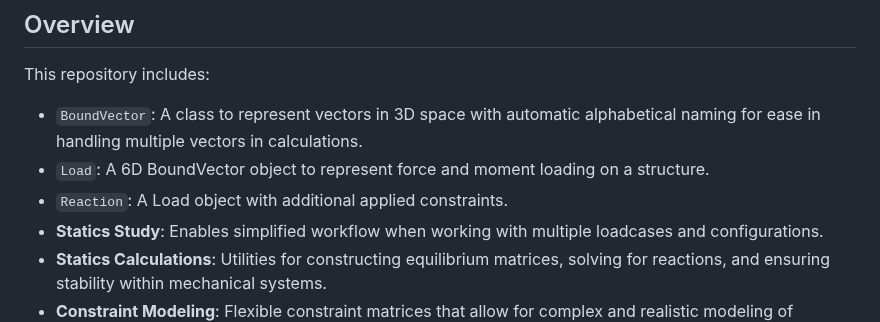
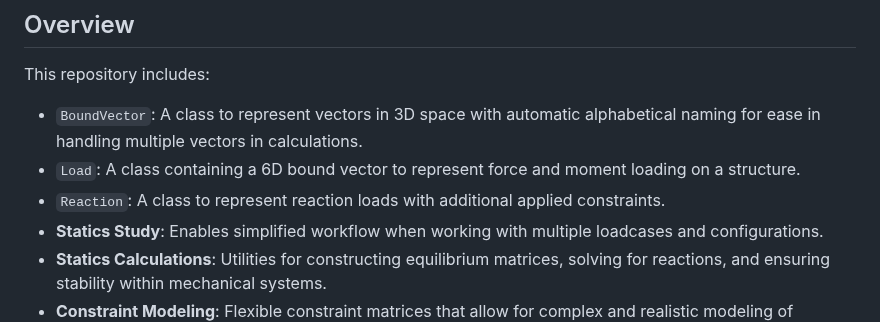
Before and after one commit to davidson-engineering/engineering-mechanics, a Markdown page: README.md, the part around the change. Drawn GitHub-style.

```diff
--- a/README.md
+++ b/README.md
@@ -6,8 +6,8 @@ This repository provides a set of Python classes and tools to model and solve en
 
 This repository includes:
 - `BoundVector`: A class to represent vectors in 3D space with automatic alphabetical naming for ease in handling multiple vectors in calculations.
-- `Load`: A 6D BoundVector object to represent force and moment loading on a structure.
-- `Reaction`: A Load object with additional applied constraints.
+- `Load`: A class containing a 6D bound vector to represent force and moment loading on a structure.
+- `Reaction`: A class to represent reaction loads with additional applied constraints.
 - **Statics Study**: Enables simplified workflow when working with multiple loadcases and configurations.
 - **Statics Calculations**: Utilities for constructing equilibrium matrices, solving for reactions, and ensuring stability within mechanical systems.
 - **Constraint Modeling**: Flexible constraint matrices that allow for complex and realistic modeling of supports, including coupled constraints.
```
